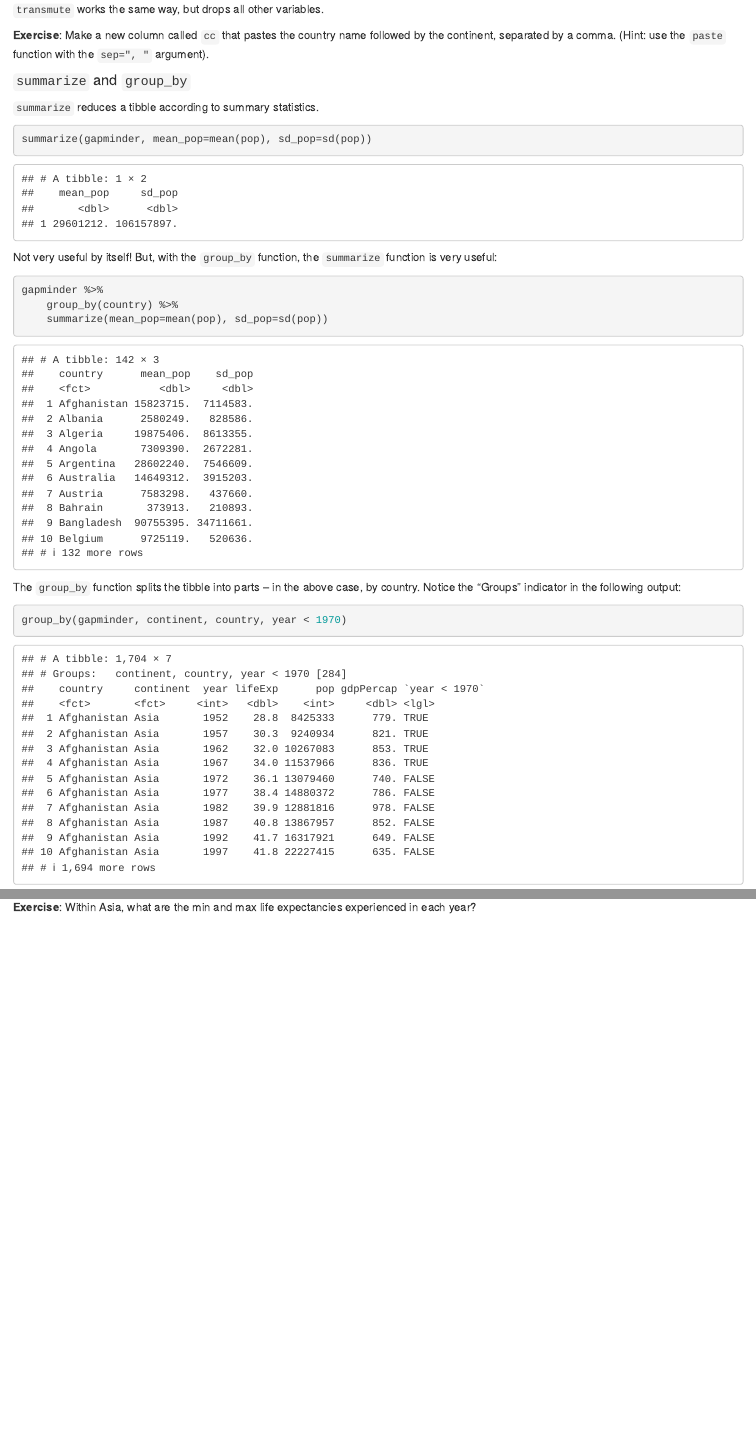
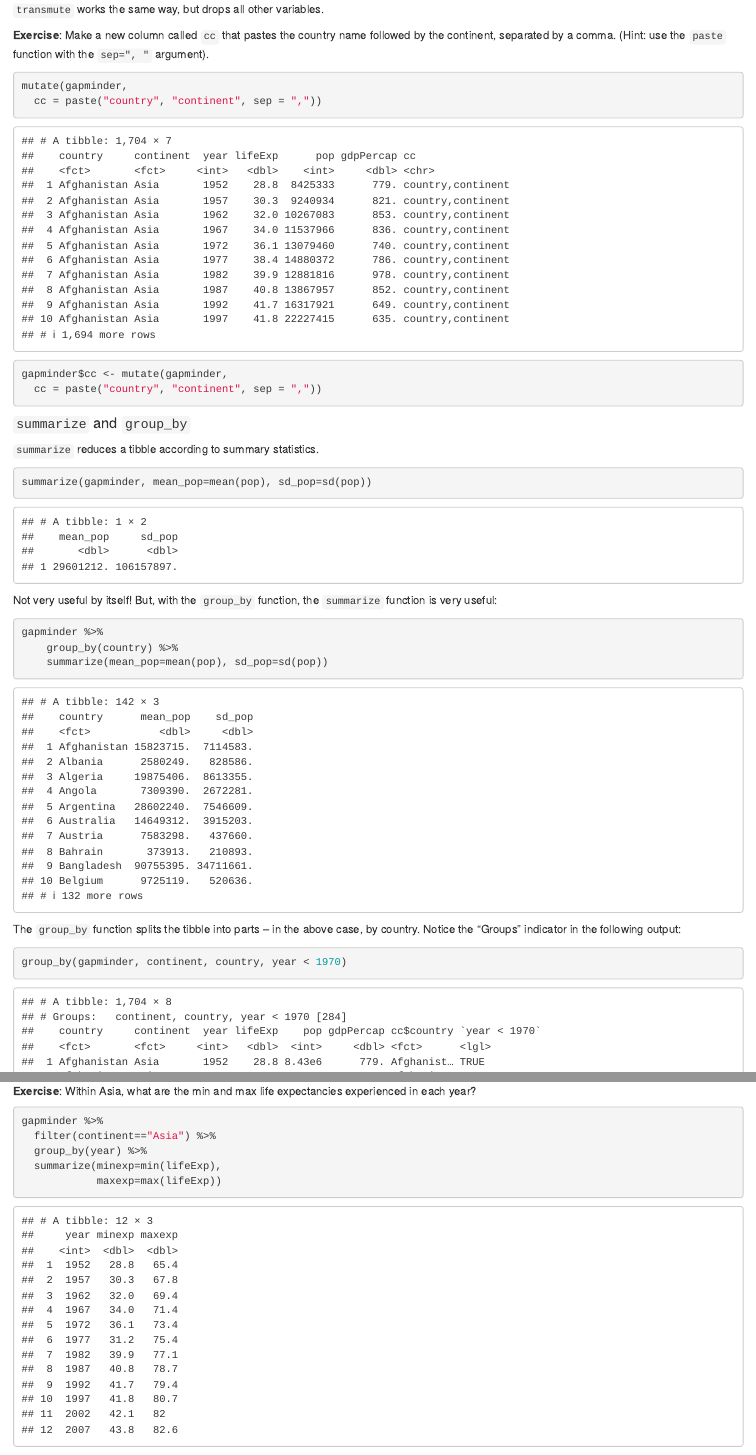
Before and after one commit to angmelanie/STAT545-live-coding-lecture, an R Markdown document (Lecture-Sept19.Rmd): the page in a window 1100 px wide, from 13190 px down, and a second part further down, joined at a grey line. Rendered offline with R 4.5, knitr and Pandoc, with nearby package versions; the gapminder table comes from the copy in Python's plotly package.

Commit message:
Beginning of Thurs Sept 21 class (finish exercise)

````diff
--- a/Lecture-Sept19.Rmd
+++ b/Lecture-Sept19.Rmd
@@ -363,6 +363,16 @@ mutate(gapminder,
 
 __Exercise__: Make a new column called `cc` that pastes the country name followed by the continent, separated by a comma. (Hint: use the `paste` function with the `sep=", "` argument).
 
+```{r}
+mutate(gapminder,
+  cc = paste("country", "continent", sep = ","))
+
+gapminder$cc <- mutate(gapminder,
+  cc = paste("country", "continent", sep = ","))
+
+```
+
+
 #### `summarize` and `group_by`
 
 `summarize` reduces a tibble according to summary statistics.
@@ -408,0 +431,7 @@ __Exercise__: Within Asia, what are the min and max life expectancies experience
+```{r}
+gapminder %>%
+  filter(continent=="Asia") %>%
+  group_by(year) %>%
+  summarize(minexp=min(lifeExp),
+            maxexp=max(lifeExp))
+```
````
Also changed, not shown: Lecture-Sept19.Rmd (12 more changed lines).
